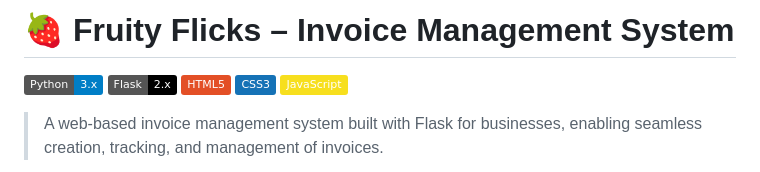
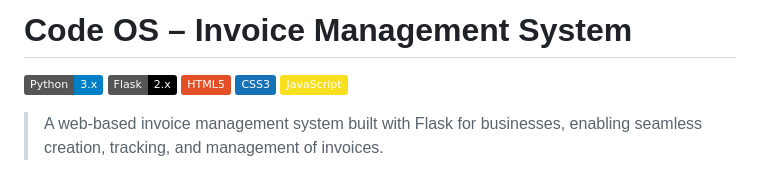
Before and after one commit to sakibumumuni/FruityFlicksInvoice, a Markdown page: README.md, the part around the change. Rendered like a GitHub page; badges without logos.

Commit message:
Rename project from Fruity Flicks to Code OS

```diff
--- a/README.md
+++ b/README.md
@@ -1,4 +1,4 @@
-# 🍓 Fruity Flicks – Invoice Management System
+#  Code OS – Invoice Management System
 
 ![Python](https://img.shields.io/badge/Python-3.x-blue?logo=python)
 ![Flask](https://img.shields.io/badge/Flask-2.x-black?logo=flask)
```
